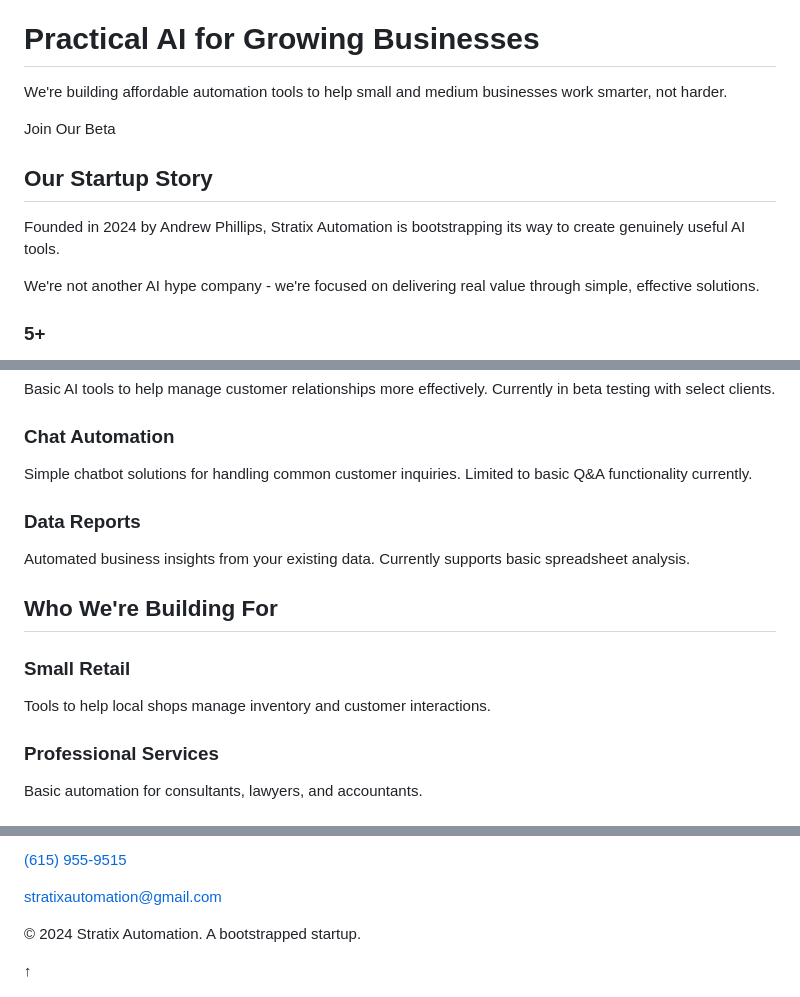
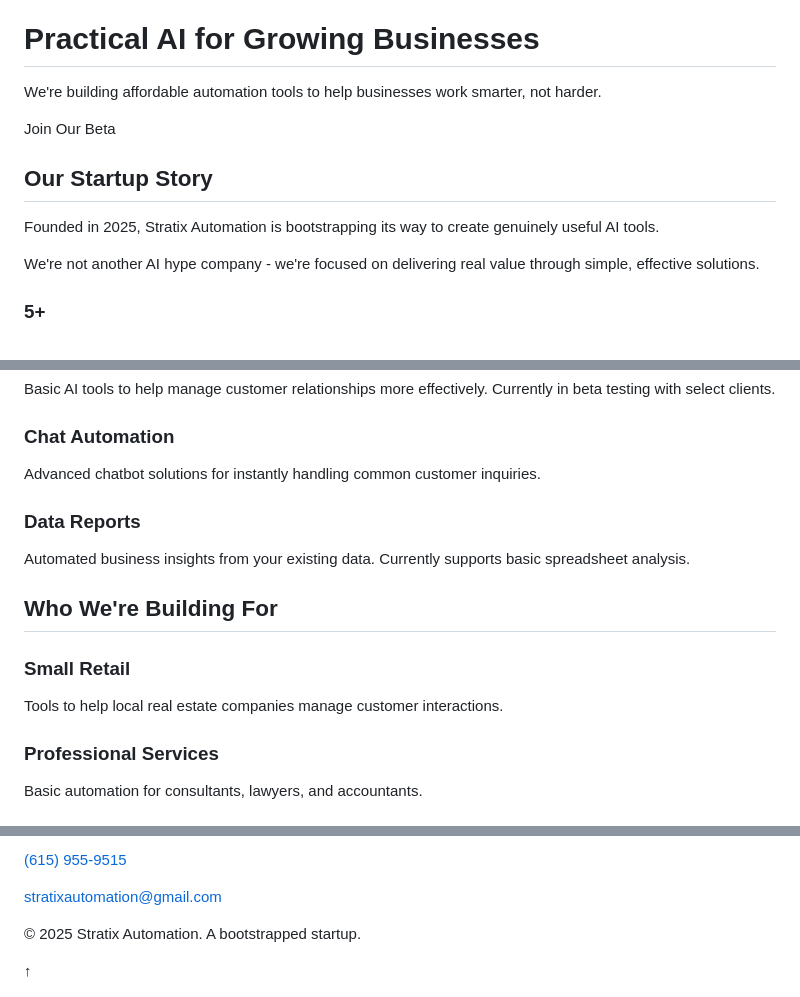
Before and after one commit to andrewdphillips61/andrewdphillips61.github.io, a Markdown page: README.md, 3 parts joined by grey strips. GitHub-like rendering.

```diff
--- a/README.md
+++ b/README.md
@@ -398,13 +398,13 @@
     <main>
         <section class="hero fade-in" id="hero">
             <h1>Practical AI for Growing Businesses</h1>
-            <p>We're building affordable automation tools to help small and medium businesses work smarter, not harder.</p>
+            <p>We're building affordable automation tools to help businesses work smarter, not harder.</p>
             <button onclick="window.location.href='#contact'">Join Our Beta</button>
         </section>
         <section id="about" class="fade-in">
             <h2>Our Startup Story</h2>
             <div class="about-content">
-                <p>Founded in 2024 by Andrew Phillips, Stratix Automation is bootstrapping its way to create genuinely useful AI tools.</p>
+                <p>Founded in 2025, Stratix Automation is bootstrapping its way to create genuinely useful AI tools.</p>
                 <p>We're not another AI hype company - we're focused on delivering real value through simple, effective solutions.</p>
                 <div class="stats-grid">
                     <div>
@@ -431,7 +431,7 @@
                 </div>
                 <div>
                     <h3><i class="fas fa-comment-dots" style="margin-right: 10px;"></i> Chat Automation</h3>
-                    <p>Simple chatbot solutions for handling common customer inquiries. Limited to basic Q&A functionality currently.</p>
+                    <p>Advanced chatbot solutions for instantly handling common customer inquiries. </p>
                 </div>
                 <div>
                     <h3><i class="fas fa-chart-line" style="margin-right: 10px;"></i> Data Reports</h3>
@@ -444,7 +444,7 @@
             <div class="industries-list">
                 <div>
                     <h3><i class="fas fa-store" style="margin-right: 10px;"></i> Small Retail</h3>
-                    <p>Tools to help local shops manage inventory and customer interactions.</p>
+                    <p>Tools to help local real estate companies manage customer interactions.</p>
                 </div>
                 <div>
                     <h3><i class="fas fa-briefcase" style="margin-right: 10px;"></i> Professional Services</h3>
@@ -519,7 +519,7 @@
             </div>
         </div>
         <div style="border-top: 1px solid rgba(255, 255, 255, 0.1); padding-top: 1.5rem;">
-            <p>&copy; 2024 Stratix Automation. A bootstrapped startup.</p>
+            <p>&copy; 2025 Stratix Automation. A bootstrapped startup.</p>
         </div>
     </footer>
     <button id="back-to-top" aria-label="Back to top">↑</button>
```
